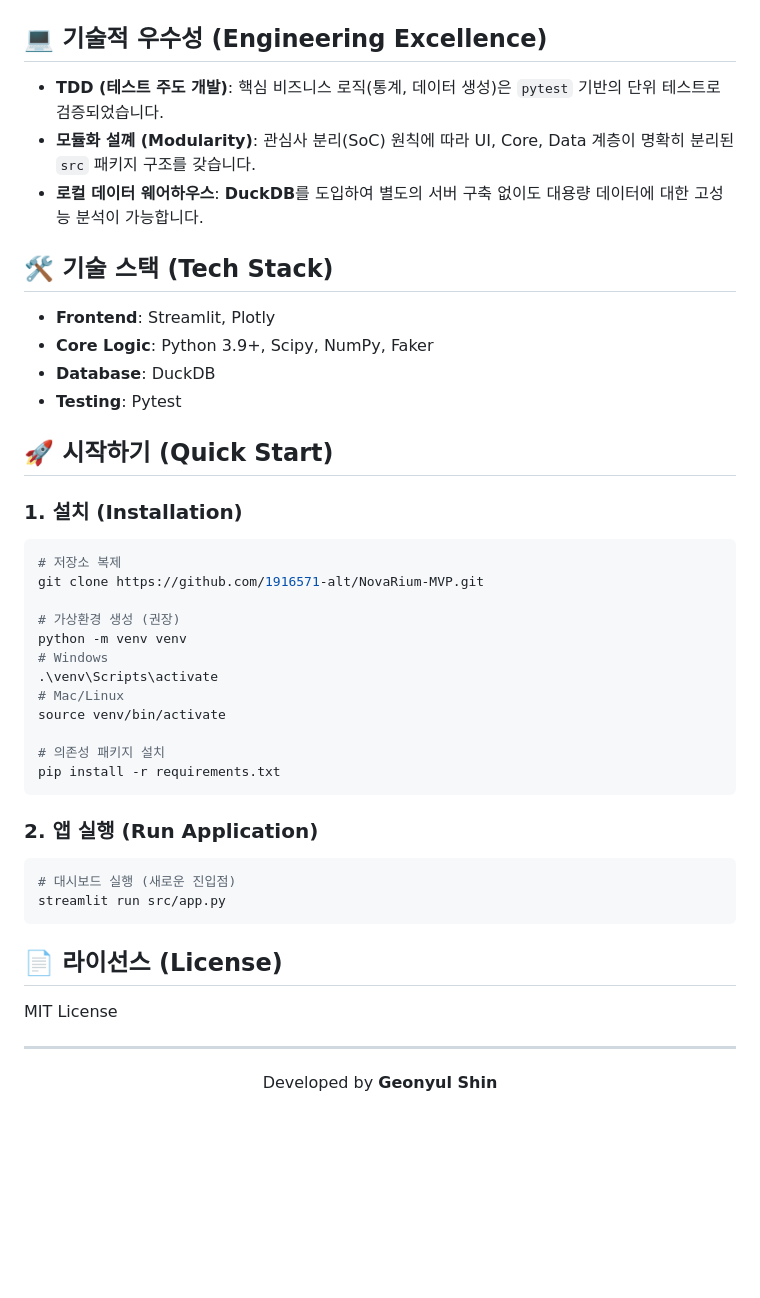
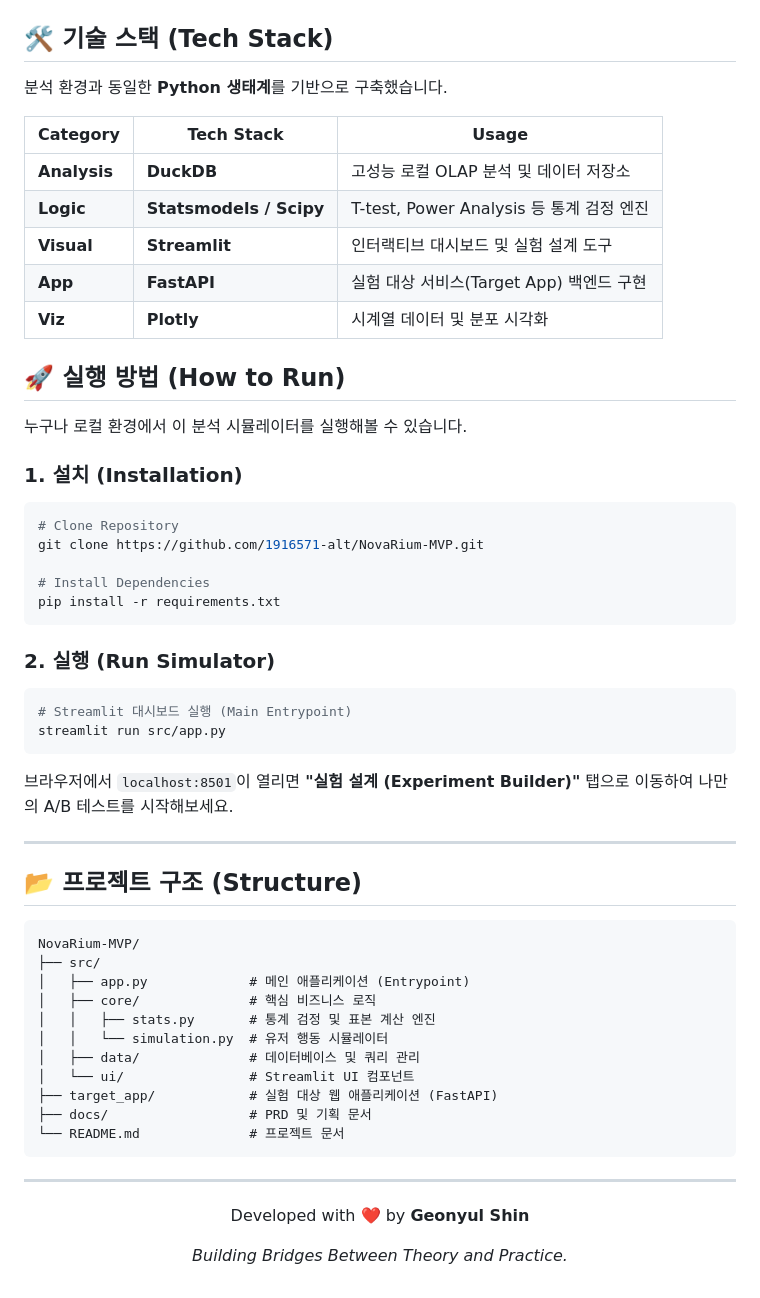
Before and after one commit to 1916571-alt/NovaRium-MVP, a Markdown page: README.md, the part around the change printed below. GitHub-like rendering; blank space fills up the shorter version.

Commit message:
docs: Update README for Data Analyst Portfolio

````diff
--- a/README.md
+++ b/README.md
@@ -58,49 +72,60 @@ graph TD
 ```
-
-## 💻 기술적 우수성 (Engineering Excellence)
-
-- **TDD (테스트 주도 개발)**: 핵심 비즈니스 로직(통계, 데이터 생성)은 `pytest` 기반의 단위 테스트로 검증되었습니다.
-- **모듈화 설꼐 (Modularity)**: 관심사 분리(SoC) 원칙에 따라 UI, Core, Data 계층이 명확히 분리된 `src` 패키지 구조를 갖습니다.
-- **로컬 데이터 웨어하우스**: **DuckDB**를 도입하여 별도의 서버 구축 없이도 대용량 데이터에 대한 고성능 분석이 가능합니다.
 
 ## 🛠️ 기술 스택 (Tech Stack)
 
-- **Frontend**: Streamlit, Plotly
-- **Core Logic**: Python 3.9+, Scipy, NumPy, Faker
-- **Database**: DuckDB
-- **Testing**: Pytest
+분석 환경과 동일한 **Python 생태계**를 기반으로 구축했습니다.
 
-## 🚀 시작하기 (Quick Start)
+| Category | Tech Stack | Usage |
+|----------|------------|-------|
+| **Analysis** | **DuckDB** | 고성능 로컬 OLAP 분석 및 데이터 저장소 |
+| **Logic** | **Statsmodels / Scipy** | T-test, Power Analysis 등 통계 검정 엔진 |
+| **Visual** | **Streamlit** | 인터랙티브 대시보드 및 실험 설계 도구 |
+| **App** | **FastAPI** | 실험 대상 서비스(Target App) 백엔드 구현 |
+| **Viz** | **Plotly** | 시계열 데이터 및 분포 시각화 |
+
+## 🚀 실행 방법 (How to Run)
+
+누구나 로컬 환경에서 이 분석 시뮬레이터를 실행해볼 수 있습니다.
 
 ### 1. 설치 (Installation)
 
 ```bash
-# 저장소 복제
+# Clone Repository
 git clone https://github.com/1916571-alt/NovaRium-MVP.git
 
-# 가상환경 생성 (권장)
-python -m venv venv
-# Windows
-.\venv\Scripts\activate
-# Mac/Linux
-source venv/bin/activate
-
-# 의존성 패키지 설치
+# Install Dependencies
 pip install -r requirements.txt
 ```
 
-### 2. 앱 실행 (Run Application)
+### 2. 실행 (Run Simulator)
 
 ```bash
-# 대시보드 실행 (새로운 진입점)
+# Streamlit 대시보드 실행 (Main Entrypoint)
 streamlit run src/app.py
 ```
 
-## 📄 라이선스 (License)
+브라우저에서 `localhost:8501`이 열리면 **"실험 설계 (Experiment Builder)"** 탭으로 이동하여 나만의 A/B 테스트를 시작해보세요.
 
-MIT License
+---
+
+## 📂 프로젝트 구조 (Structure)
+
+```
+NovaRium-MVP/
+├── src/
+│   ├── app.py             # 메인 애플리케이션 (Entrypoint)
+│   ├── core/              # 핵심 비즈니스 로직
+│   │   ├── stats.py       # 통계 검정 및 표본 계산 엔진
+│   │   └── simulation.py  # 유저 행동 시뮬레이터
+│   ├── data/              # 데이터베이스 및 쿼리 관리
+│   └── ui/                # Streamlit UI 컴포넌트
+├── target_app/            # 실험 대상 웹 애플리케이션 (FastAPI)
+├── docs/                  # PRD 및 기획 문서
+└── README.md              # 프로젝트 문서
+```
 
 ---
 <div align="center">
-  <p>Developed by <b>Geonyul Shin</b></p>
+  <p>Developed with ❤️ by <b>Geonyul Shin</b></p>
+  <p><i>Building Bridges Between Theory and Practice.</i></p>
 </div>
````
Also changed, not shown: other parts of README.md (+48 -34 lines).
